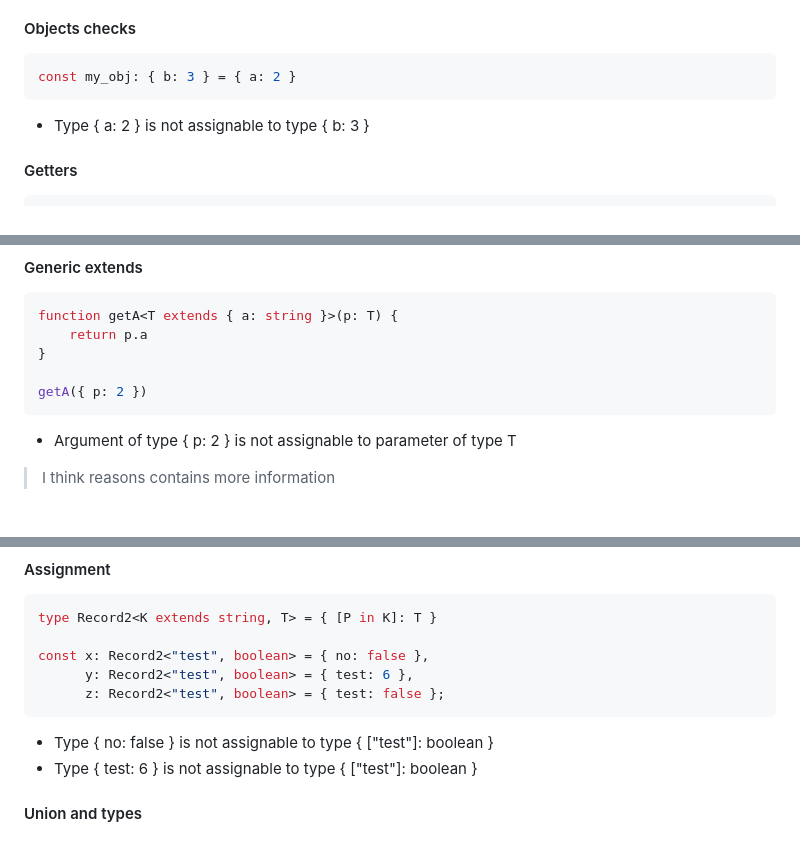
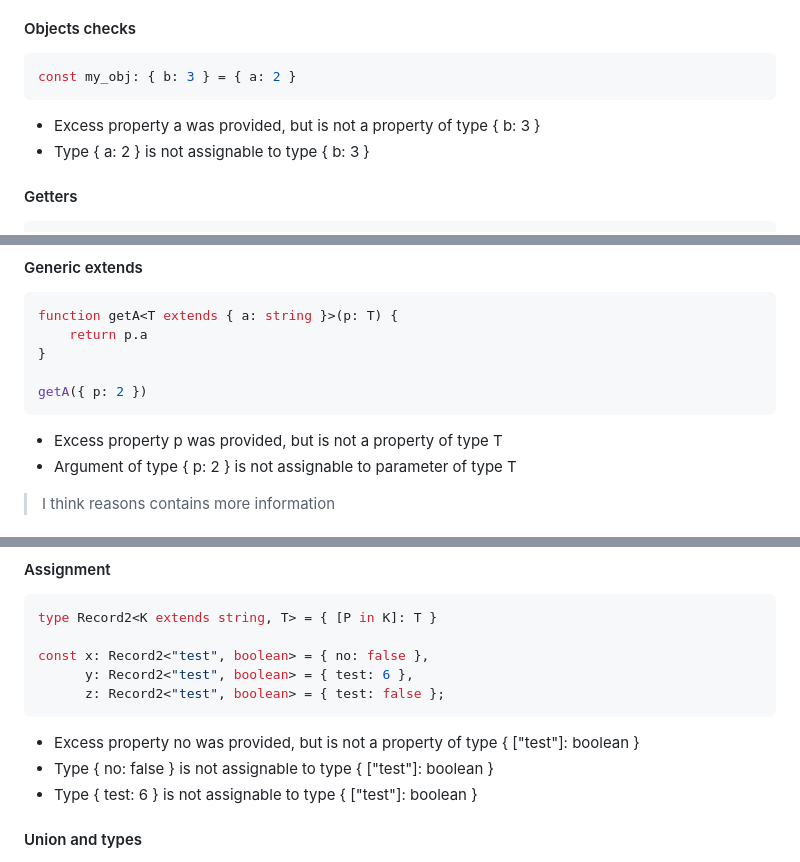
Before and after one commit to kaleidawave/ezno, a Markdown page: checker/specification/specification.md, 3 parts joined by grey strips. GitHub-like rendering.

Commit message:
update spec to match changes

````diff
--- a/checker/specification/specification.md
+++ b/checker/specification/specification.md
@@ -153,6 +153,7 @@ my_obj.a = "hello world"
 const my_obj: { b: 3 } = { a: 2 }
 ```
 
+- Excess property a was provided, but is not a property of type { b: 3 }
 - Type { a: 2 } is not assignable to type { b: 3 }
 
 #### Getters
@@ -2111,6 +2112,7 @@ function getA<T extends { a: string }>(p: T) {
 getA({ p: 2 })
 ```
 
+- Excess property p was provided, but is not a property of type T
 - Argument of type { p: 2 } is not assignable to parameter of type T
 
 > I think reasons contains more information
@@ -2479,6 +2481,7 @@ const x: Record2<"test", boolean> = { no: false },
       z: Record2<"test", boolean> = { test: false };
 ```
 
+- Excess property no was provided, but is not a property of type { [\"test\"]: boolean }
 - Type { no: false } is not assignable to type { [\"test\"]: boolean }
 - Type { test: 6 } is not assignable to type { [\"test\"]: boolean }
 
````
